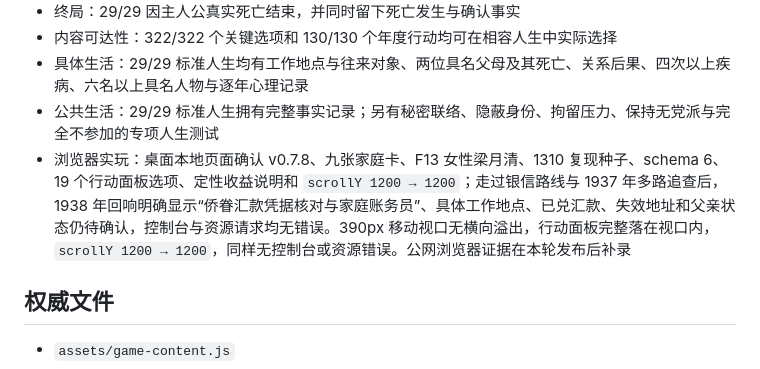
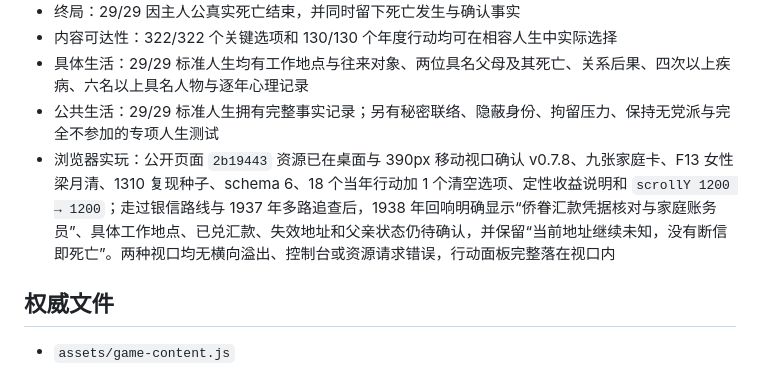
Before and after one commit to Syfyivan/minguo-life, a Markdown page: PROTOTYPE_STATUS.md, the part around the change. Drawn GitHub-style.

Commit message:
Record public proof so F13 status matches the playable release
The F13 implementation was already deployed, but the status file still described browser evidence as local and pending. Record the successful Pages run and public desktop/mobile replay, including the precise action-panel count and fact-boundary assertions.

Constraint: This commit changes evidence only; gameplay remains at v0.7.8.
Confidence: high
Scope-risk: narrow
Reversibility: clean
Directive: Keep public deployment proof separate from local regression proof.
Tested: git diff --check; public Chrome at 1440x1000 and 390x844; v0.7.8, nine families, F13 1937-1938 echo, scroll retention, no browser errors.
Not-tested: No additional full automated suite because functional code is unchanged.
Related: 2b19443; Pages run 31639557953

```diff
--- a/PROTOTYPE_STATUS.md
+++ b/PROTOTYPE_STATUS.md
@@ -178,7 +178,7 @@
 - 内容可达性：322/322 个关键选项和 130/130 个年度行动均可在相容人生中实际选择
 - 具体生活：29/29 标准人生均有工作地点与往来对象、两位具名父母及其死亡、关系后果、四次以上疾病、六名以上具名人物与逐年心理记录
 - 公共生活：29/29 标准人生拥有完整事实记录；另有秘密联络、隐蔽身份、拘留压力、保持无党派与完全不参加的专项人生测试
-- 浏览器实玩：桌面本地页面确认 v0.7.8、九张家庭卡、F13 女性梁月清、1310 复现种子、schema 6、19 个行动面板选项、定性收益说明和 `scrollY 1200 → 1200`；走过银信路线与 1937 年多路追查后，1938 年回响明确显示“侨眷汇款凭据核对与家庭账务员”、具体工作地点、已兑汇款、失效地址和父亲状态仍待确认，控制台与资源请求均无错误。390px 移动视口无横向溢出，行动面板完整落在视口内，`scrollY 1200 → 1200`，同样无控制台或资源错误。公网浏览器证据在本轮发布后补录
+- 浏览器实玩：公开页面 `2b19443` 资源已在桌面与 390px 移动视口确认 v0.7.8、九张家庭卡、F13 女性梁月清、1310 复现种子、schema 6、18 个当年行动加 1 个清空选项、定性收益说明和 `scrollY 1200 → 1200`；走过银信路线与 1937 年多路追查后，1938 年回响明确显示“侨眷汇款凭据核对与家庭账务员”、具体工作地点、已兑汇款、失效地址和父亲状态仍待确认，并保留“当前地址继续未知，没有断信即死亡”。两种视口均无横向溢出、控制台或资源请求错误，行动面板完整落在视口内
 
 ## 权威文件
 
```
